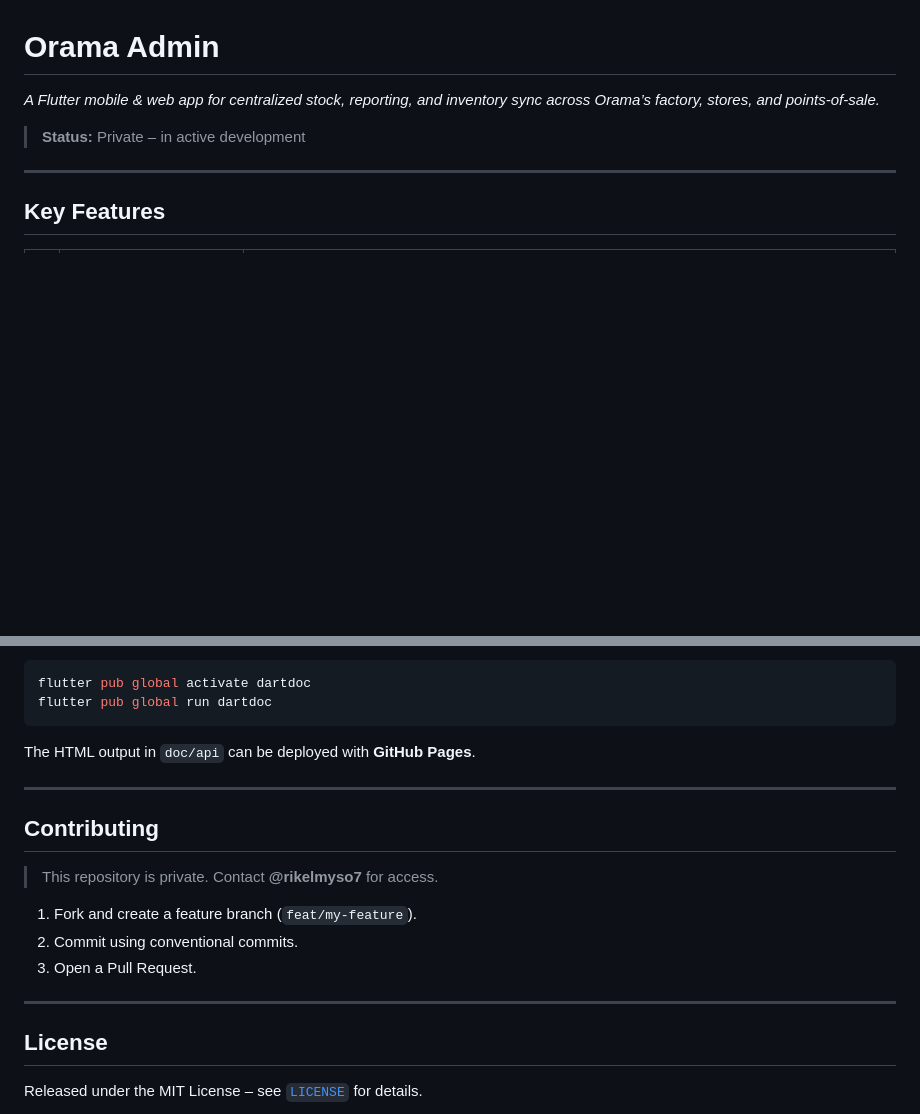
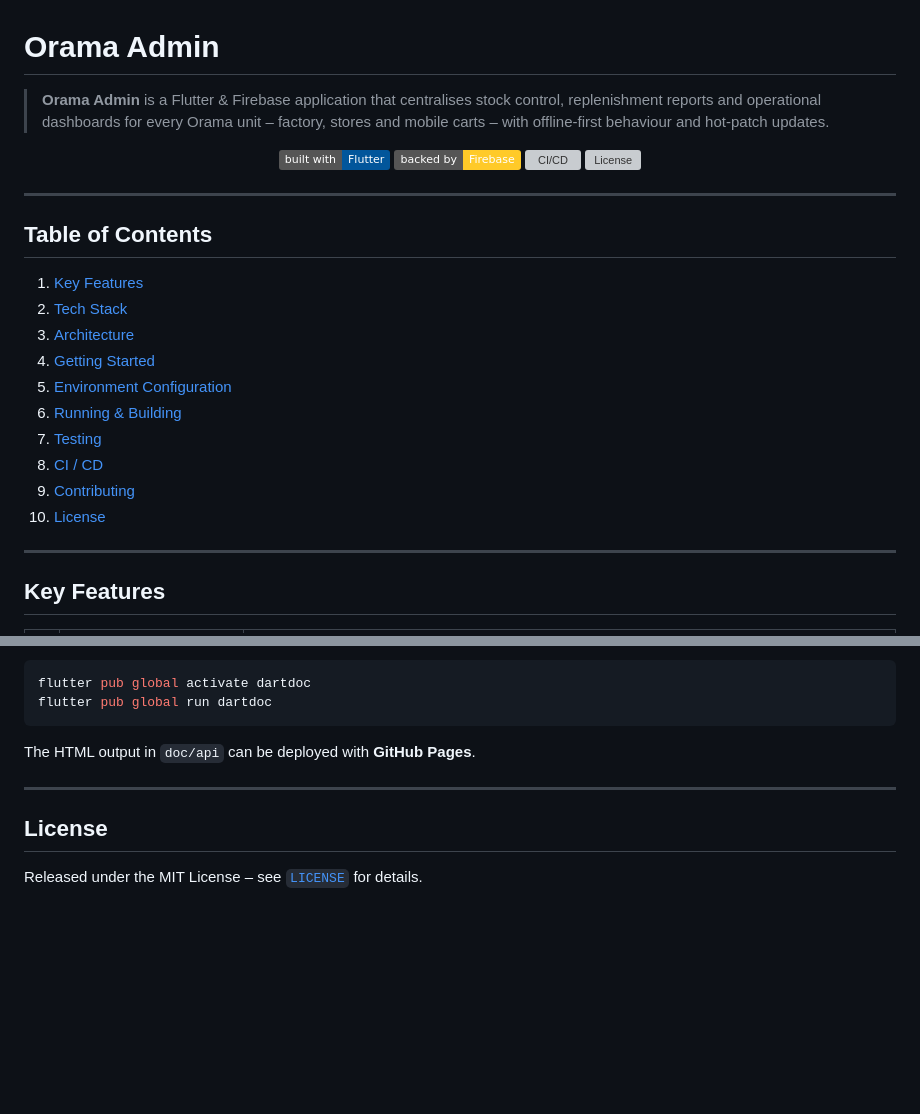
Before and after one commit to rikelmyso7/orama_admin, a Markdown page: README.md, 2 parts joined by grey strips. Rendered like a GitHub page; badges without logos; blank space fills up the shorter version; grey boxes are pictures that could not be loaded.

```diff
--- a/README.md
+++ b/README.md
@@ -1,8 +1,29 @@
 # Orama Admin
 
-_A Flutter mobile & web app for centralized stock, reporting, and inventory sync across Orama’s factory, stores, and points‑of‑sale._
+> **Orama Admin** is a Flutter & Firebase application that centralises stock control, replenishment reports and operational dashboards for every Orama unit – factory, stores and mobile carts – with offline‑first behaviour and hot‑patch updates.
 
-> **Status:** Private – in active development
+<div align="center">
+
+[![Flutter](https://img.shields.io/badge/built%20with-Flutter-02569B?logo=flutter&logoColor=white)](#tech-stack)
+[![Firebase](https://img.shields.io/badge/backed%20by-Firebase-FFCA28?logo=firebase&logoColor=black)](#tech-stack)
+[![CI/CD](https://img.shields.io/github/actions/workflow/status/rikelmyso7/orama_admin/ci.yaml?label=CI%2FCD)](#ci--cd)
+[![License](https://img.shields.io/github/license/rikelmyso7/orama_admin.svg)](#license)
+
+</div>
+
+---
+
+## Table of Contents
+1. [Key Features](#key-features)
+2. [Tech Stack](#tech-stack)
+3. [Architecture](#architecture)
+4. [Getting Started](#getting-started)
+5. [Environment Configuration](#environment-configuration)
+6. [Running & Building](#running--building)
+7. [Testing](#testing)
+8. [CI / CD](#ci--cd)
+9. [Contributing](#contributing)
+10. [License](#license)
 
 ---
 
@@ -129,16 +150,6 @@ The HTML output in `doc/api` can be deployed with **GitHub Pages**.
 
 ---
 
-## Contributing
-
-> This repository is private. Contact **@rikelmyso7** for access.
-
-1. Fork and create a feature branch (`feat/my-feature`).
-2. Commit using conventional commits.
-3. Open a Pull Request.
-
----
-
 ## License
 
 Released under the MIT License – see [`LICENSE`](LICENSE) for details.
```
